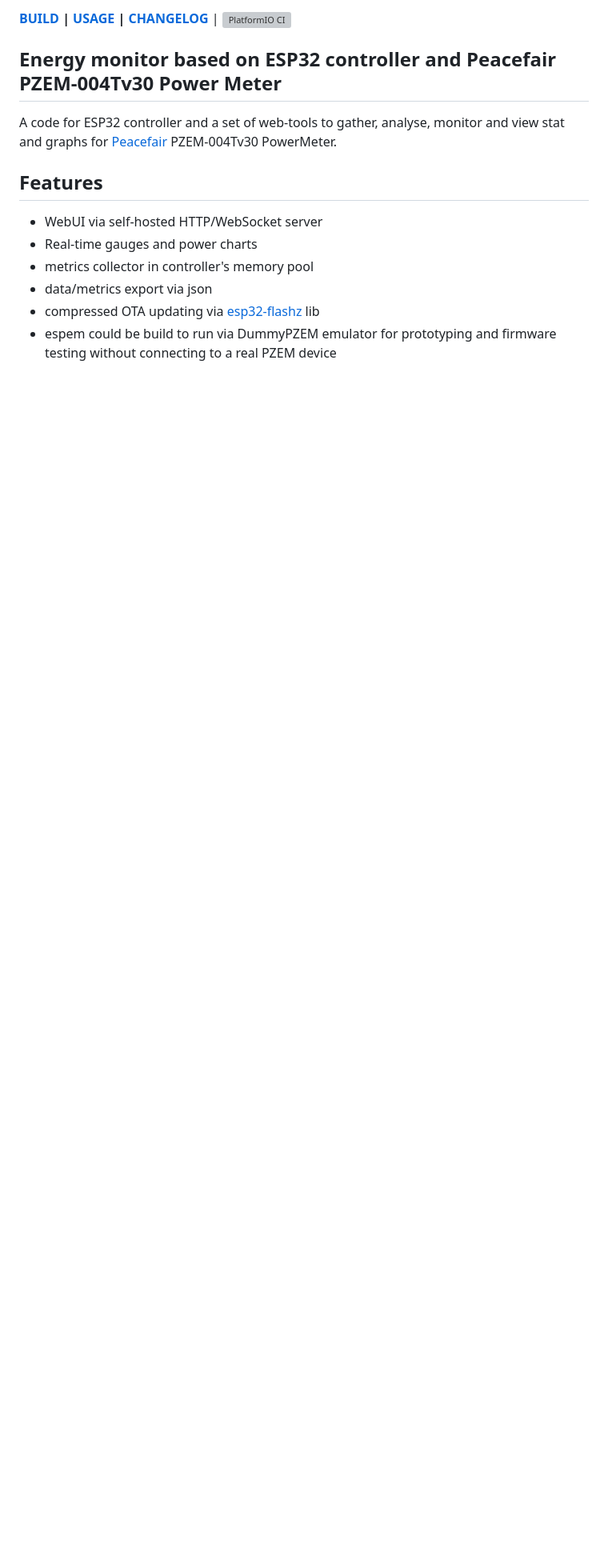
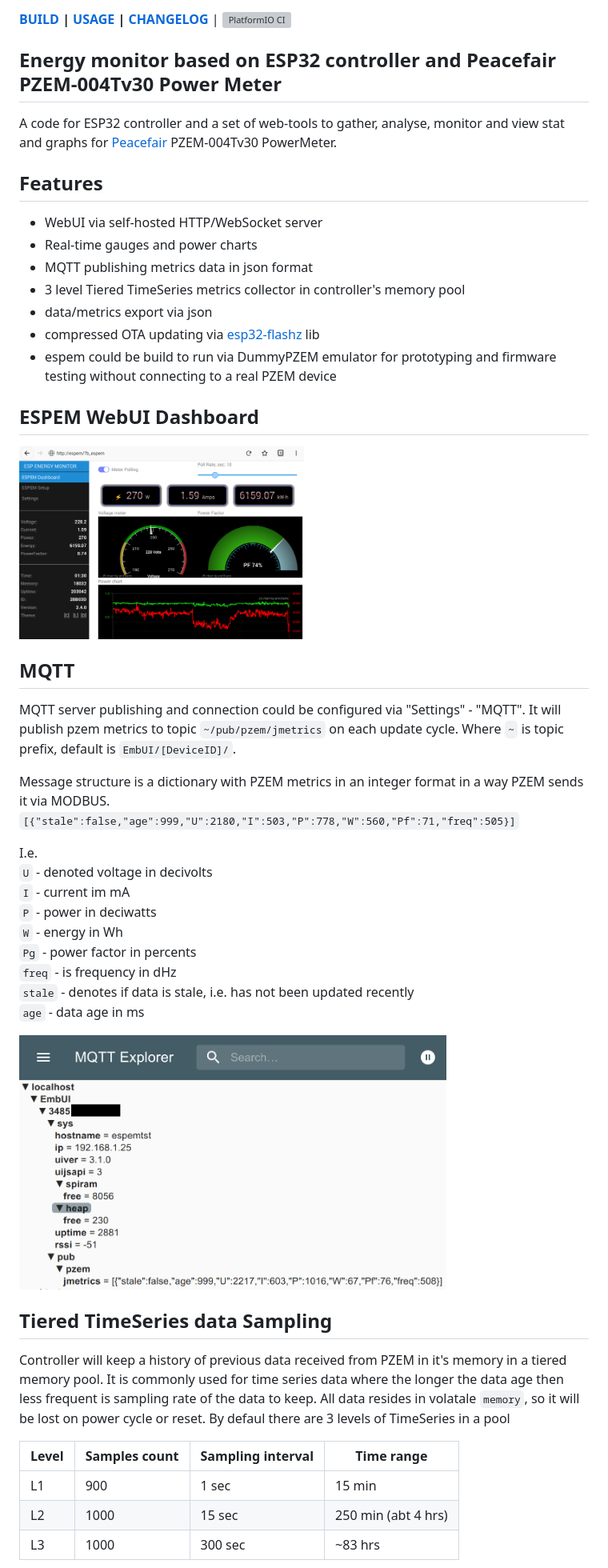
Before and after one commit to vortigont/espem, a Markdown page: README.md, the part around the change printed below. Shown: that part at 80% size. Drawn GitHub-style; pictures changed too: examples/mqtt.png (added); blank space fills up the shorter version; grey boxes are pictures that could not be loaded.

```diff
--- a/README.md
+++ b/README.md
@@ -8,7 +8,44 @@ for [Peacefair](https://peacefair.aliexpress.com/store/1773456/) PZEM-004Tv30 Po
 ## Features
 - WebUI via self-hosted HTTP/WebSocket server
 - Real-time gauges and power charts
-- metrics collector in controller's memory pool
+- MQTT publishing metrics data in json format
+- 3 level Tiered TimeSeries metrics collector in controller's memory pool
 - data/metrics export via json
 - compressed OTA updating via [esp32-flashz](https://github.com/vortigont/esp32-flashz) lib
 - espem could be build to run via DummyPZEM emulator for prototyping and firmware testing without connecting to a real PZEM device
+
+## ESPEM WebUI Dashboard
+
+<img src="/examples/espemembui.png" alt="espem ui" width="50%"/>
+
+## MQTT
+MQTT server publishing and connection could be configured via "Settings" - "MQTT".
+It will publish pzem metrics to topic `~/pub/pzem/jmetrics` on each update cycle. Where `~` is topic prefix, default is `EmbUI/[DeviceID]/`.
+
+Message structure is a dictionary with PZEM metrics in an integer format in a way PZEM sends it via MODBUS.
+`[{"stale":false,"age":999,"U":2180,"I":503,"P":778,"W":560,"Pf":71,"freq":505}]`
+
+I.e. <br>
+`U` - denoted voltage in decivolts<br>
+`I` - current im mA<br>
+`P` - power in deciwatts<br>
+`W` - energy in Wh<br>
+`Pg` - power factor in percents<br>
+`freq` - is frequency in dHz<br>
+`stale` - denotes if data is stale, i.e. has not been updated recently<br>
+`age` - data age in ms<br>
+
+<img src="/examples/mqtt.png" alt="espem mqtt" width="75%"/>
+
+## Tiered TimeSeries data Sampling
+Controller will keep a history of previous data received from PZEM in it's memory in a tiered memory pool. It is commonly used for time series data where the longer the data age then less frequent is sampling rate of the data to keep. All data resides in volatale `memory`, so it will be lost on power cycle or reset.
+By defaul there are 3 levels of TimeSeries in a pool
+
+
+
+| Level | Samples count | Sampling interval | Time range          |
+| ----- | ------------- | ----------------- | ------------------- |
+| L1    | 900           | 1 sec             | 15 min              |
+| L2    | 1000          | 15 sec            | 250 min (abt 4 hrs) |
+| L3    | 1000          | 300 sec           | ~83 hrs            |
+
```
Also changed, not shown: other parts of README.md (+41 -18 lines), examples/ts_setup.png (added).
